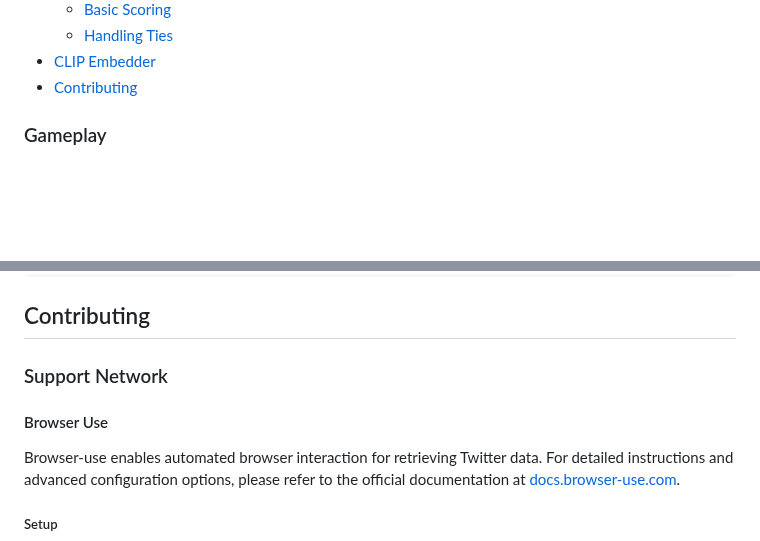
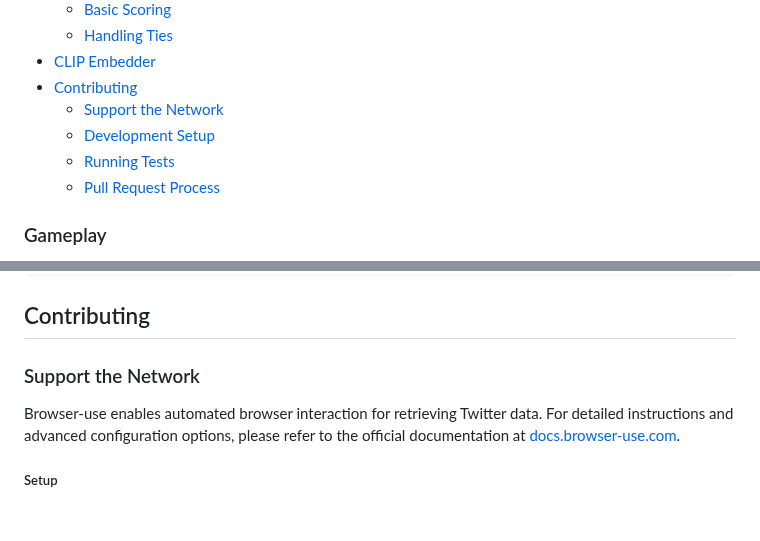
Before and after one commit to grasslandnetwork/cliptions, a Markdown page: README.md, 2 parts joined by grey strips. GitHub-like rendering; blank space fills up the shorter version.

Commit message:
docs: remove Browser Use subheading for cleaner structure

```diff
--- a/README.md
+++ b/README.md
@@ -17,6 +17,10 @@ Predict how an AI Agent will caption upcoming frames from live video streams. Pl
   - [Handling Ties](#handling-ties)
 - [CLIP Embedder](#clip-embedder)
 - [Contributing](#contributing)
+  - [Support the Network](#support-the-network)
+  - [Development Setup](#development-setup)
+  - [Running Tests](#running-tests)
+  - [Pull Request Process](#pull-request-process)
 
 ### Gameplay
 1. The Agent announces a new round on Twitter with a target frame
@@ -151,8 +155,7 @@ echo '{"text": "a photo of a dog"}' | python clip_embedder.py --mode text
 
 ## Contributing
 
-### Support Network
-#### Browser Use
+### Support the Network
 Browser-use enables automated browser interaction for retrieving Twitter data. For detailed instructions and advanced configuration options, please refer to the official documentation at [docs.browser-use.com](https://docs.browser-use.com/introduction).
 
 ##### Setup
```
